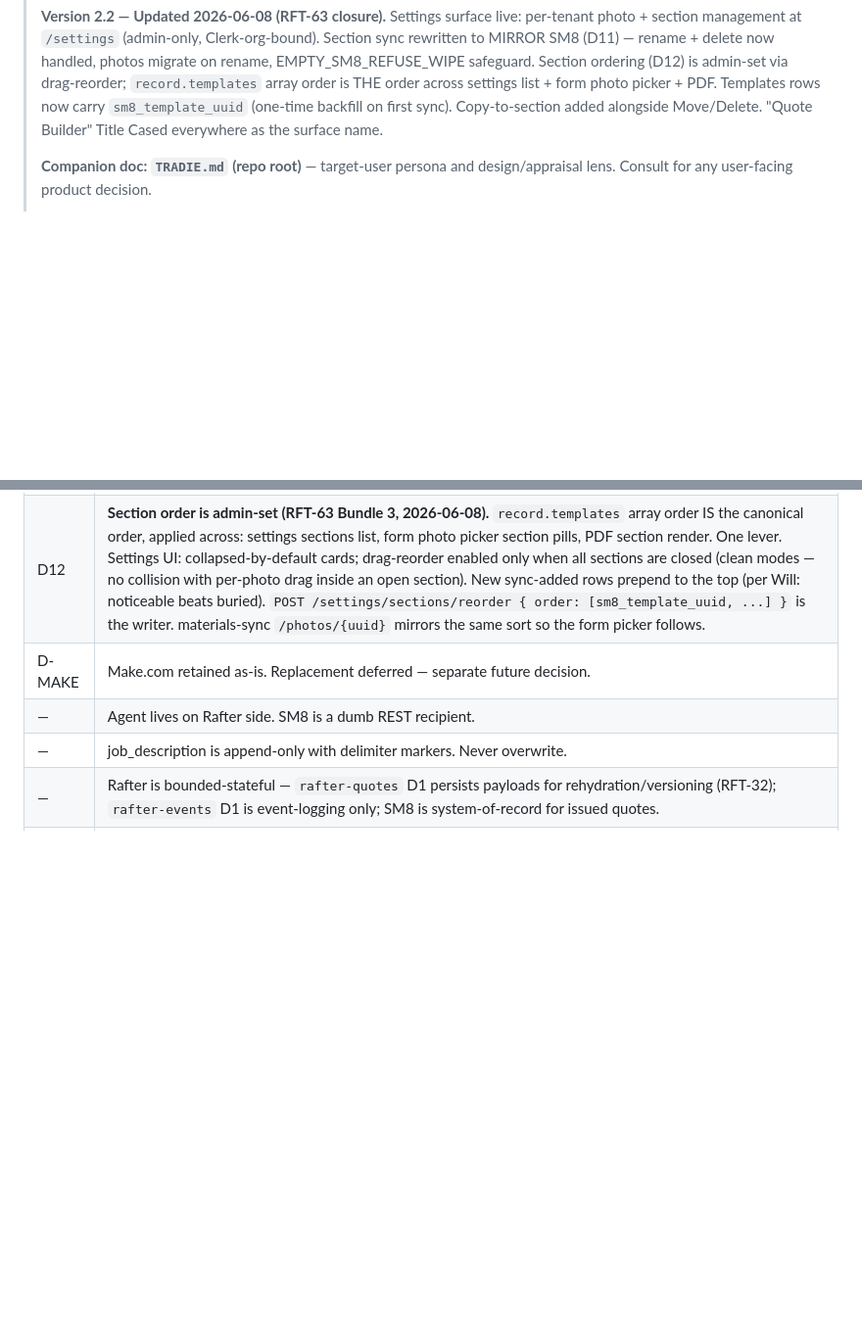
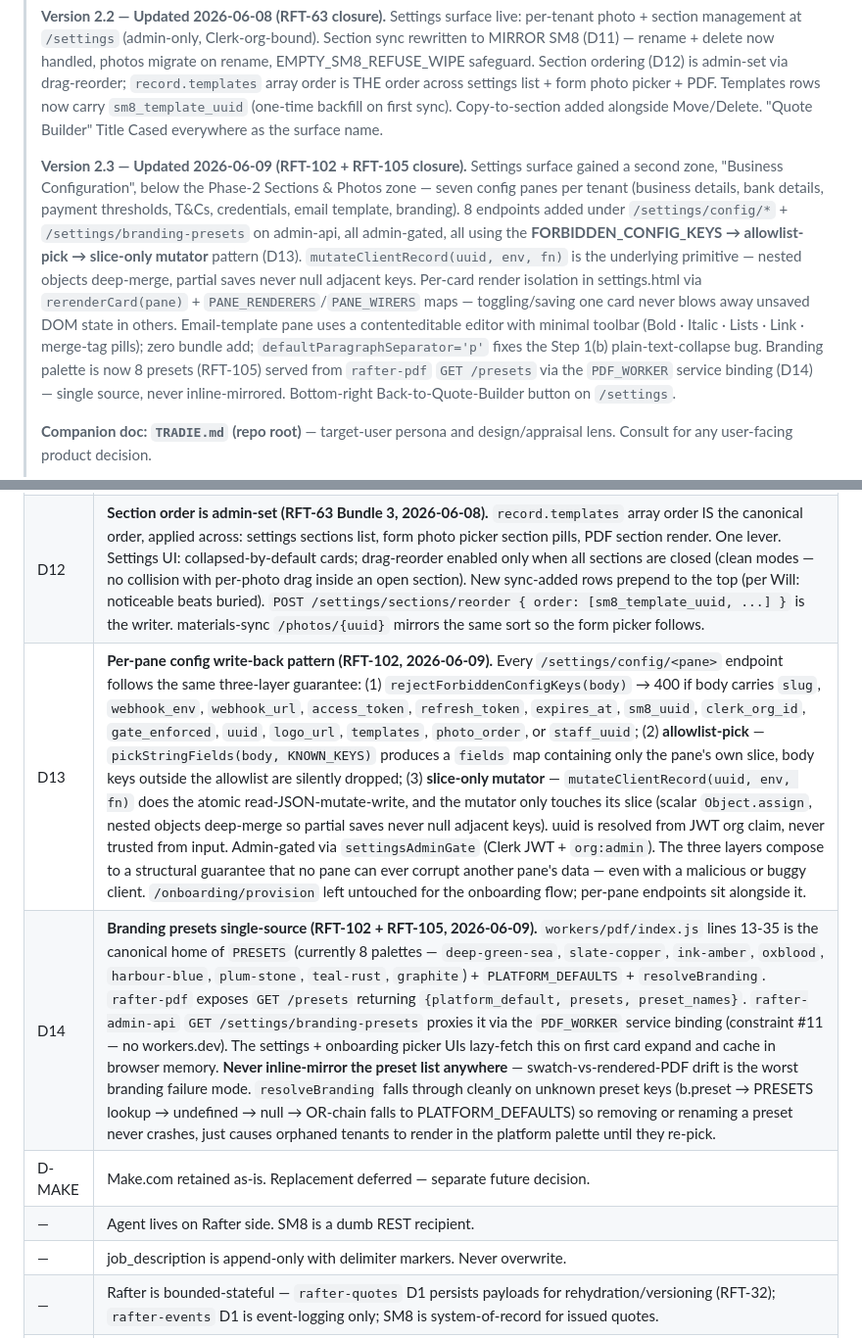
Before and after one commit to shikaishi/Rafter, a Markdown page: CLAUDE.md, 2 parts joined by grey strips. Shown at 98% size. GitHub-like rendering; blank space fills up the shorter version.

Commit message:
docs: CLAUDE.md v2.3 — RFT-102 + RFT-105 closure
Phase 3 of the settings surface is live with seven config panes; PRESETS
table rewritten to 8 palettes. Two new decisions recorded:

- D13 — per-pane config write-back pattern: reject forbidden keys →
  allowlist-pick → slice-only mutator via mutateClientRecord. Same
  primitive as Phase 2 photo/section endpoints. The three layers compose
  to a structural guarantee that no pane can corrupt another pane's data.

- D14 — branding presets single-source: workers/pdf/index.js owns the
  PRESETS table, GET /presets serves it, admin-api proxies via the
  PDF_WORKER service binding, picker UIs lazy-fetch + cache. Never
  inline-mirror — swatch-vs-PDF drift is the worst branding failure.
  resolveBranding falls through cleanly on unknown preset keys.

Co-Authored-By: Claude Opus 4.7 (1M context) <noreply@anthropic.com>

```diff
--- a/CLAUDE.md
+++ b/CLAUDE.md
@@ -22,6 +22,8 @@
 > **Version 2.1 — Updated June 2026.** Added: connect-first onboarding (OAuth-first, SM8 prefill, editable review), staff_uuid SM8 prefill, photo ingest Step 4 (Canvas resize + XHR progress + watchdog), ABN live validation, CORS requirement documented, KV reverse-index requirement documented, chat↔code channel (RFT-53 thread). Multi-tenant standing rule added.
 >
 > **Version 2.2 — Updated 2026-06-08 (RFT-63 closure).** Settings surface live: per-tenant photo + section management at `/settings` (admin-only, Clerk-org-bound). Section sync rewritten to MIRROR SM8 (D11) — rename + delete now handled, photos migrate on rename, EMPTY_SM8_REFUSE_WIPE safeguard. Section ordering (D12) is admin-set via drag-reorder; `record.templates` array order is THE order across settings list + form photo picker + PDF. Templates rows now carry `sm8_template_uuid` (one-time backfill on first sync). Copy-to-section added alongside Move/Delete. "Quote Builder" Title Cased everywhere as the surface name.
+>
+> **Version 2.3 — Updated 2026-06-09 (RFT-102 + RFT-105 closure).** Settings surface gained a second zone, "Business Configuration", below the Phase-2 Sections & Photos zone — seven config panes per tenant (business details, bank details, payment thresholds, T&Cs, credentials, email template, branding). 8 endpoints added under `/settings/config/*` + `/settings/branding-presets` on admin-api, all admin-gated, all using the **FORBIDDEN_CONFIG_KEYS → allowlist-pick → slice-only mutator** pattern (D13). `mutateClientRecord(uuid, env, fn)` is the underlying primitive — nested objects deep-merge, partial saves never null adjacent keys. Per-card render isolation in settings.html via `rerenderCard(pane)` + `PANE_RENDERERS`/`PANE_WIRERS` maps — toggling/saving one card never blows away unsaved DOM state in others. Email-template pane uses a contenteditable editor with minimal toolbar (Bold · Italic · Lists · Link · merge-tag pills); zero bundle add; `defaultParagraphSeparator='p'` fixes the Step 1(b) plain-text-collapse bug. Branding palette is now 8 presets (RFT-105) served from `rafter-pdf` `GET /presets` via the `PDF_WORKER` service binding (D14) — single source, never inline-mirrored. Bottom-right Back-to-Quote-Builder button on `/settings`.
 >
 > **Companion doc: `TRADIE.md` (repo root)** — target-user persona and design/appraisal lens. Consult for any user-facing product decision.
 >
@@ -152,6 +154,8 @@ Operational notes (KV tooling, W2W service bindings, KV key format, KV records t
 | D-NEW-6 | **SM8 OAuth — org-owned single connection (RFT-70 Option C).** One SM8 grant per Clerk org. Same admin-api `/onboarding/sm8-callback` (Path 2 / RFT-69) handles both initial connect and reconnect (establish-or-refresh). Race-lock around the establish critical section — concurrent connects return 409, never silent drop. Admin-role-only (org members cannot replace the org's grant). Make removed from the OAuth path entirely. Andy migrated 2026-06-07. |
 | D11 | **Section sync = mirror SM8 (RFT-63 Bundle 2, 2026-06-08).** Add / update on `edit_date` change / rename (in-place row update + R2 photo migration old slug → new slug + `photo_order` key rewrite) / remove (drop row + R2 photos under slug + `photo_order` entry). Templates keyed by `sm8_template_uuid` with first-run name-match backfill (existing rows pre-Bundle-2 stamp themselves on next sync). Safeguard: `EMPTY_SM8_REFUSE_WIPE` aborts the call (HTTP 502) if SM8 returns 0 active templates while Rafter has rows — protects against token blips silently wiping a tenant. The earlier "never removes templates that disappeared from SM8 (protects quote history)" rule was retired — quote history is the PDF on the SM8 job, nothing local depends on the old row. |
 | D12 | **Section order is admin-set (RFT-63 Bundle 3, 2026-06-08).** `record.templates` array order IS the canonical order, applied across: settings sections list, form photo picker section pills, PDF section render. One lever. Settings UI: collapsed-by-default cards; drag-reorder enabled only when all sections are closed (clean modes — no collision with per-photo drag inside an open section). New sync-added rows prepend to the top (per Will: noticeable beats buried). `POST /settings/sections/reorder { order: [sm8_template_uuid, ...] }` is the writer. materials-sync `/photos/{uuid}` mirrors the same sort so the form picker follows. |
+| D13 | **Per-pane config write-back pattern (RFT-102, 2026-06-09).** Every `/settings/config/<pane>` endpoint follows the same three-layer guarantee: (1) `rejectForbiddenConfigKeys(body)` → 400 if body carries `slug`, `webhook_env`, `webhook_url`, `access_token`, `refresh_token`, `expires_at`, `sm8_uuid`, `clerk_org_id`, `gate_enforced`, `uuid`, `logo_url`, `templates`, `photo_order`, or `staff_uuid`; (2) **allowlist-pick** — `pickStringFields(body, KNOWN_KEYS)` produces a `fields` map containing only the pane's own slice, body keys outside the allowlist are silently dropped; (3) **slice-only mutator** — `mutateClientRecord(uuid, env, fn)` does the atomic read-JSON-mutate-write, and the mutator only touches its slice (scalar `Object.assign`, nested objects deep-merge so partial saves never null adjacent keys). uuid is resolved from JWT org claim, never trusted from input. Admin-gated via `settingsAdminGate` (Clerk JWT + `org:admin`). The three layers compose to a structural guarantee that no pane can ever corrupt another pane's data — even with a malicious or buggy client. `/onboarding/provision` left untouched for the onboarding flow; per-pane endpoints sit alongside it. |
+| D14 | **Branding presets single-source (RFT-102 + RFT-105, 2026-06-09).** `workers/pdf/index.js` lines 13-35 is the canonical home of `PRESETS` (currently 8 palettes — `deep-green-sea`, `slate-copper`, `ink-amber`, `oxblood`, `harbour-blue`, `plum-stone`, `teal-rust`, `graphite`) + `PLATFORM_DEFAULTS` + `resolveBranding`. `rafter-pdf` exposes `GET /presets` returning `{platform_default, presets, preset_names}`. `rafter-admin-api` `GET /settings/branding-presets` proxies it via the `PDF_WORKER` service binding (constraint #11 — no workers.dev). The settings + onboarding picker UIs lazy-fetch this on first card expand and cache in browser memory. **Never inline-mirror the preset list anywhere** — swatch-vs-rendered-PDF drift is the worst branding failure mode. `resolveBranding` falls through cleanly on unknown preset keys (b.preset → PRESETS lookup → undefined → null → OR-chain falls to PLATFORM_DEFAULTS) so removing or renaming a preset never crashes, just causes orphaned tenants to render in the platform palette until they re-pick. |
 | D-MAKE | Make.com retained as-is. Replacement deferred — separate future decision. |
 | — | Agent lives on Rafter side. SM8 is a dumb REST recipient. |
 | — | job_description is append-only with delimiter markers. Never overwrite. |
```
